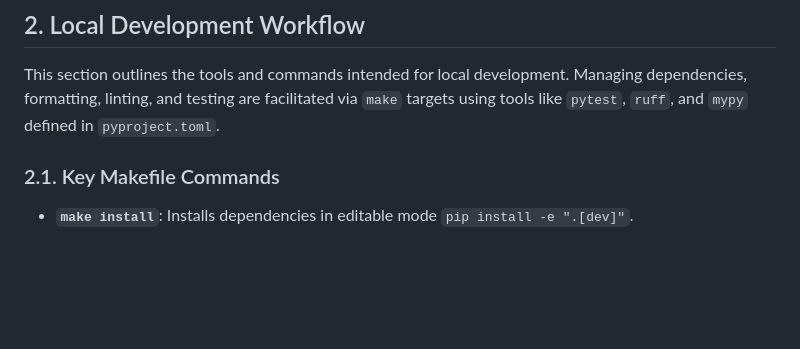
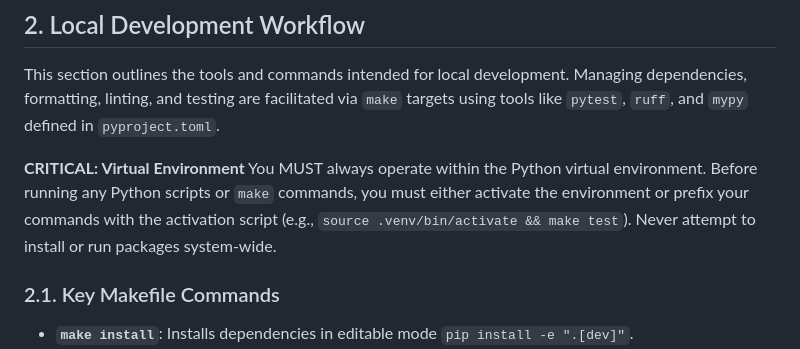
Before and after one commit to GoogleChromeLabs/wpt-gen, a Markdown page: GEMINI.md, the part around the change. Rendered like a GitHub page; blank space fills up the shorter version.

Commit message:
Add instructions for using Python virtual environment

```diff
--- a/GEMINI.md
+++ b/GEMINI.md
@@ -21,6 +21,9 @@ The agentic workflow is divided into six distinct phases:
 ## 2. Local Development Workflow
 
 This section outlines the tools and commands intended for local development. Managing dependencies, formatting, linting, and testing are facilitated via `make` targets using tools like `pytest`, `ruff`, and `mypy` defined in `pyproject.toml`.
+
+**CRITICAL: Virtual Environment**
+You MUST always operate within the Python virtual environment. Before running any Python scripts or `make` commands, you must either activate the environment or prefix your commands with the activation script (e.g., `source .venv/bin/activate && make test`). Never attempt to install or run packages system-wide.
 
 ### 2.1. Key Makefile Commands
 
```
